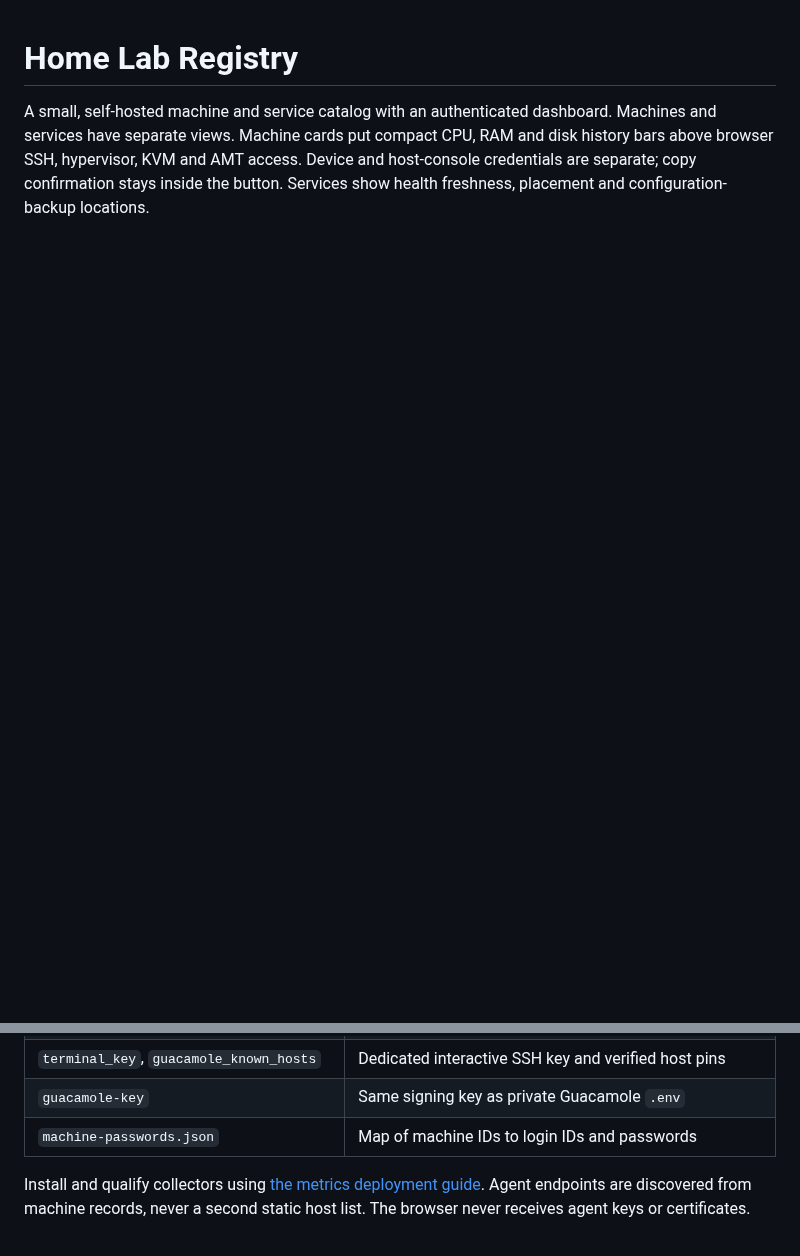
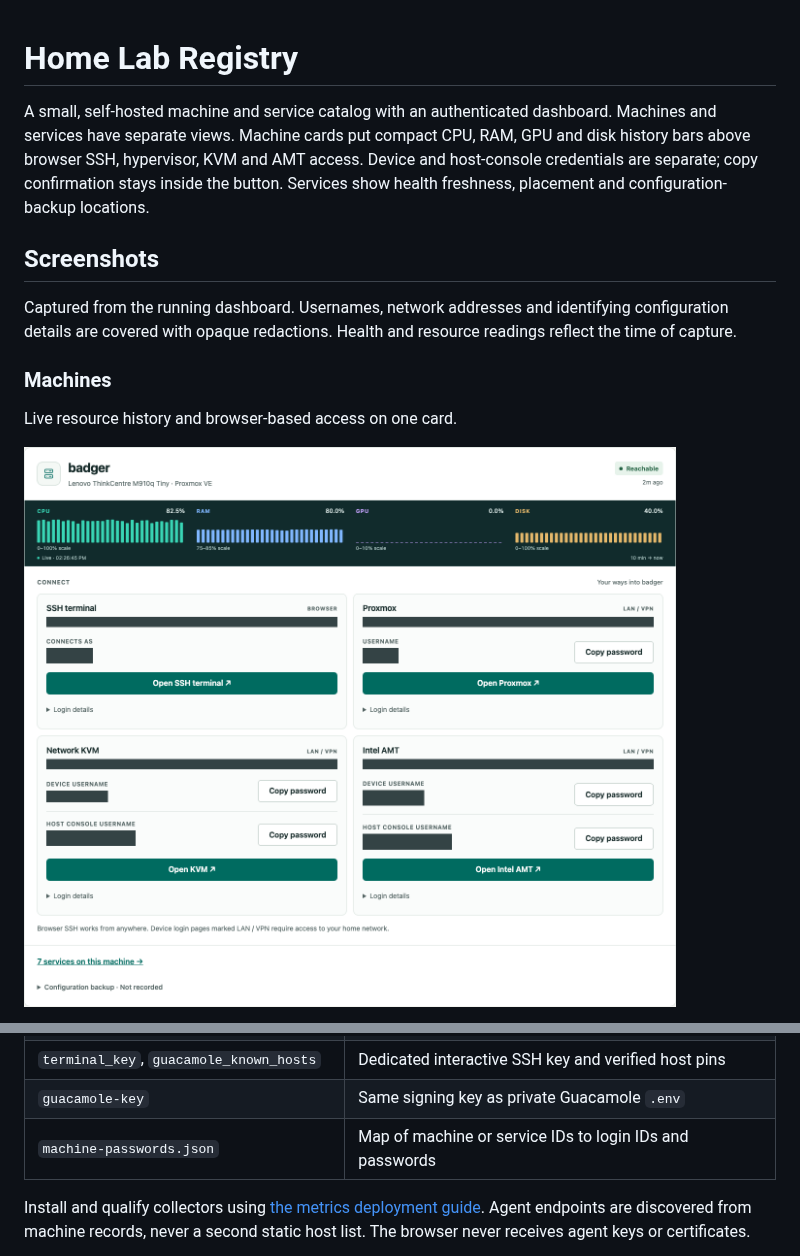
Before and after one commit to csells/home-lab-registry, a Markdown page: README.md, 2 parts joined by grey strips. GitHub-like rendering; pictures changed too: docs/screenshots/machine-detail.png (added); blank space fills up the shorter version.

```diff
--- a/README.md
+++ b/README.md
@@ -1,3 +1,16 @@
 # Home Lab Registry
 
-A small, self-hosted machine and service catalog with an authenticated dashboard. Machines and services have separate views. Machine cards put compact CPU, RAM and disk history bars above browser SSH, hypervisor, KVM and AMT access. Device and host-console credentials are separate; copy confirmation stays inside the button. Services show health freshness, placement and configuration-backup locations.
+A small, self-hosted machine and service catalog with an authenticated dashboard. Machines and services have separate views. Machine cards put compact CPU, RAM, GPU and disk history bars above browser SSH, hypervisor, KVM and AMT access. Device and host-console credentials are separate; copy confirmation stays inside the button. Services show health freshness, placement and configuration-backup locations.
+
+## Screenshots
+
+Captured from the running dashboard. Usernames, network addresses and identifying
+configuration details are covered with opaque redactions. Health and resource
+readings reflect the time of capture.
+
+### Machines
+
+Live resource history and browser-based access on one card.
+
+![Machine card with CPU, RAM, GPU and disk history, plus redacted login details](docs/screenshots/machine-detail.png)
+
@@ -29,7 +56,7 @@ Dashboard `private/` files (never committed):
 | `stream-client.pem`, `stream-client-key.pem` | Dashboard client identity for mutually authenticated agent streams |
 | `terminal_key`, `guacamole_known_hosts` | Dedicated interactive SSH key and verified host pins |
 | `guacamole-key` | Same signing key as private Guacamole `.env` |
-| `machine-passwords.json` | Map of machine IDs to login IDs and passwords |
+| `machine-passwords.json` | Map of machine or service IDs to login IDs and passwords |
 
 Install and qualify collectors using [the metrics deployment guide](deploy/metrics/README.md). Agent endpoints are discovered from machine records, never a second static host list. The browser never receives agent keys or certificates.
 
```
Also changed, not shown: other parts of README.md (+15 -1 lines), docs/screenshots/home-assistant-mobile.png (added), docs/screenshots/machines-overview.png (added), docs/screenshots/services-overview.png (added).
